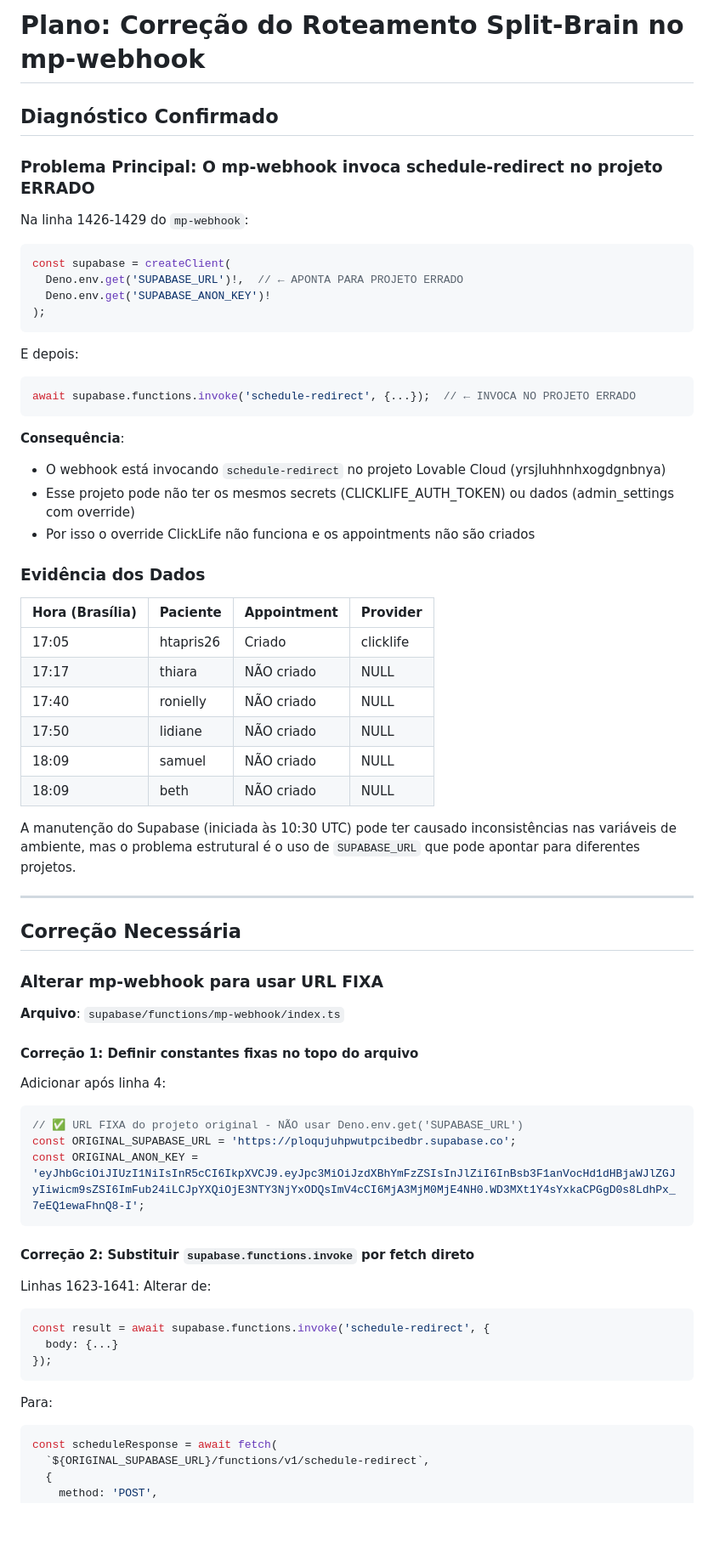
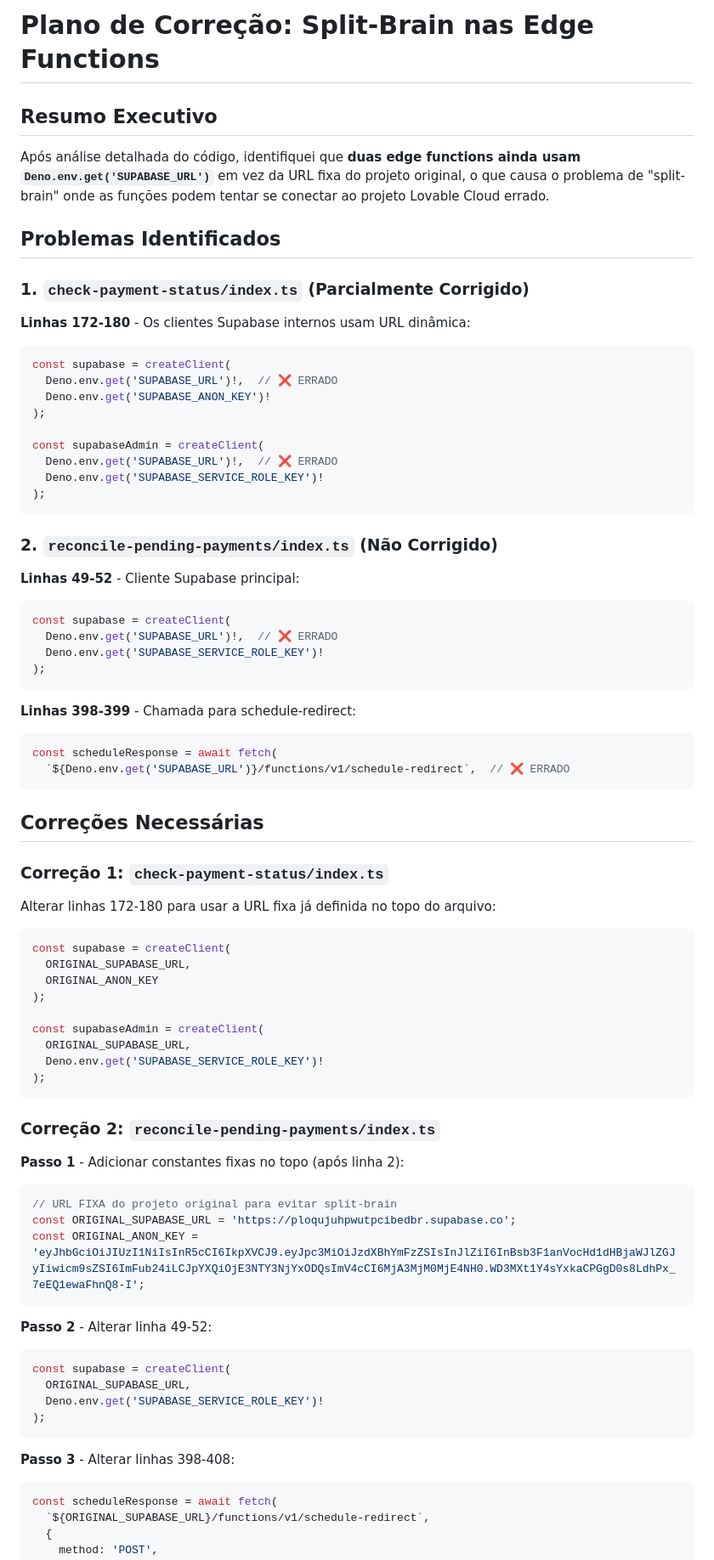
Before and after one commit to luccavgiani-spec/prontiasaude, a Markdown page: .lovable/plan.md, the part around one of its changes. Shown at 85% size. Drawn GitHub-style; blank space fills up the shorter version.

Commit message:
Updated plan file
Edited UI in Lovable

````diff
--- a/.lovable/plan.md
+++ b/.lovable/plan.md
@@ -1,68 +1,79 @@
 
-# Plano: Correção do Roteamento Split-Brain no mp-webhook
+# Plano de Correção: Split-Brain nas Edge Functions
 
-## Diagnóstico Confirmado
+## Resumo Executivo
 
-### Problema Principal: O mp-webhook invoca schedule-redirect no projeto ERRADO
+Após análise detalhada do código, identifiquei que **duas edge functions ainda usam `Deno.env.get('SUPABASE_URL')`** em vez da URL fixa do projeto original, o que causa o problema de "split-brain" onde as funções podem tentar se conectar ao projeto Lovable Cloud errado.
 
-Na linha 1426-1429 do `mp-webhook`:
+## Problemas Identificados
+
+### 1. `check-payment-status/index.ts` (Parcialmente Corrigido)
+
+**Linhas 172-180** - Os clientes Supabase internos usam URL dinâmica:
 ```typescript
 const supabase = createClient(
-  Deno.env.get('SUPABASE_URL')!,  // ← APONTA PARA PROJETO ERRADO
+  Deno.env.get('SUPABASE_URL')!,  // ❌ ERRADO
   Deno.env.get('SUPABASE_ANON_KEY')!
+);
+
+const supabaseAdmin = createClient(
+  Deno.env.get('SUPABASE_URL')!,  // ❌ ERRADO
+  Deno.env.get('SUPABASE_SERVICE_ROLE_KEY')!
 );
 ```
 
-E depois:
+### 2. `reconcile-pending-payments/index.ts` (Não Corrigido)
+
+**Linhas 49-52** - Cliente Supabase principal:
 ```typescript
-await supabase.functions.invoke('schedule-redirect', {...});  // ← INVOCA NO PROJETO ERRADO
+const supabase = createClient(
+  Deno.env.get('SUPABASE_URL')!,  // ❌ ERRADO
+  Deno.env.get('SUPABASE_SERVICE_ROLE_KEY')!
+);
 ```
 
-**Consequência**:
-- O webhook está invocando `schedule-redirect` no projeto Lovable Cloud (yrsjluhhnhxogdgnbnya)
-- Esse projeto pode não ter os mesmos secrets (CLICKLIFE_AUTH_TOKEN) ou dados (admin_settings com override)
-- Por isso o override ClickLife não funciona e os appointments não são criados
+**Linhas 398-399** - Chamada para schedule-redirect:
+```typescript
+const scheduleResponse = await fetch(
+  `${Deno.env.get('SUPABASE_URL')}/functions/v1/schedule-redirect`,  // ❌ ERRADO
+```
 
-### Evidência dos Dados
+## Correções Necessárias
 
-| Hora (Brasília) | Paciente | Appointment | Provider |
-|-----------------|----------|-------------|----------|
-| 17:05 | htapris26 | Criado | clicklife |
-| 17:17 | thiara | NÃO criado | NULL |
-| 17:40 | ronielly | NÃO criado | NULL |
-| 17:50 | lidiane | NÃO criado | NULL |
-| 18:09 | samuel | NÃO criado | NULL |
-| 18:09 | beth | NÃO criado | NULL |
+### Correção 1: `check-payment-status/index.ts`
 
-A manutenção do Supabase (iniciada às 10:30 UTC) pode ter causado inconsistências nas variáveis de ambiente, mas o problema estrutural é o uso de `SUPABASE_URL` que pode apontar para diferentes projetos.
+Alterar linhas 172-180 para usar a URL fixa já definida no topo do arquivo:
 
----
+```typescript
+const supabase = createClient(
+  ORIGINAL_SUPABASE_URL,
+  ORIGINAL_ANON_KEY
+);
 
-## Correção Necessária
+const supabaseAdmin = createClient(
+  ORIGINAL_SUPABASE_URL,
+  Deno.env.get('SUPABASE_SERVICE_ROLE_KEY')!
+);
+```
 
-### Alterar mp-webhook para usar URL FIXA
+### Correção 2: `reconcile-pending-payments/index.ts`
 
-**Arquivo**: `supabase/functions/mp-webhook/index.ts`
-
-#### Correção 1: Definir constantes fixas no topo do arquivo
-
-Adicionar após linha 4:
+**Passo 1** - Adicionar constantes fixas no topo (após linha 2):
 ```typescript
-// ✅ URL FIXA do projeto original - NÃO usar Deno.env.get('SUPABASE_URL')
+// URL FIXA do projeto original para evitar split-brain
 const ORIGINAL_SUPABASE_URL = 'https://ploqujuhpwutpcibedbr.supabase.co';
 const ORIGINAL_ANON_KEY = 'eyJhbGciOiJIUzI1NiIsInR5cCI6IkpXVCJ9.eyJpc3MiOiJzdXBhYmFzZSIsInJlZiI6InBsb3F1anVocHd1dHBjaWJlZGJyIiwicm9sZSI6ImFub24iLCJpYXQiOjE3NTY3NjYxODQsImV4cCI6MjA3MjM0MjE4NH0.WD3MXt1Y4sYxkaCPGgD0s8LdhPx_7eEQ1ewaFhnQ8-I';
 ```
 
-#### Correção 2: Substituir `supabase.functions.invoke` por fetch direto
-
-Linhas 1623-1641: Alterar de:
+**Passo 2** - Alterar linha 49-52:
 ```typescript
-const result = await supabase.functions.invoke('schedule-redirect', {
-  body: {...}
-});
+const supabase = createClient(
+  ORIGINAL_SUPABASE_URL,
+  Deno.env.get('SUPABASE_SERVICE_ROLE_KEY')!
+);
 ```
 
-Para:
+**Passo 3** - Alterar linhas 398-408:
 ```typescript
 const scheduleResponse = await fetch(
   `${ORIGINAL_SUPABASE_URL}/functions/v1/schedule-redirect`,
````
Also changed, not shown: other parts of .lovable/plan.md (+24 -85 lines).
